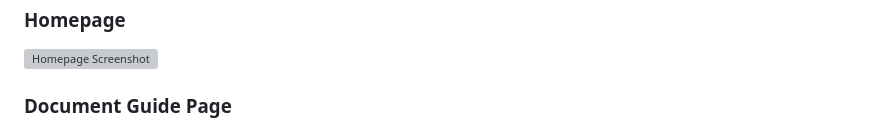
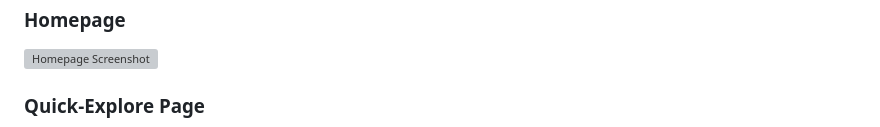
Before and after one commit to Spoorthi2004574/Citizen-Helping-Portal, a Markdown page: readme.md, the part around the change printed below. Rendered like a GitHub page; grey boxes are pictures that could not be loaded.

```diff
--- a/readme.md
+++ b/readme.md
@@ -81,5 +81,5 @@ Citizen_help_portal/
 
 ![Homepage Screenshot](https://github.com/Spoorthi2004574/Citizen-Helping-Portal/blob/36ed895ccf9b44f9618677e97be4f5126180fccf/Screenshots/Home.png)
 
-### Document Guide Page
+### Quick-Explore Page
 
```
Also changed, not shown: other parts of readme.md (+38 -1 lines).
